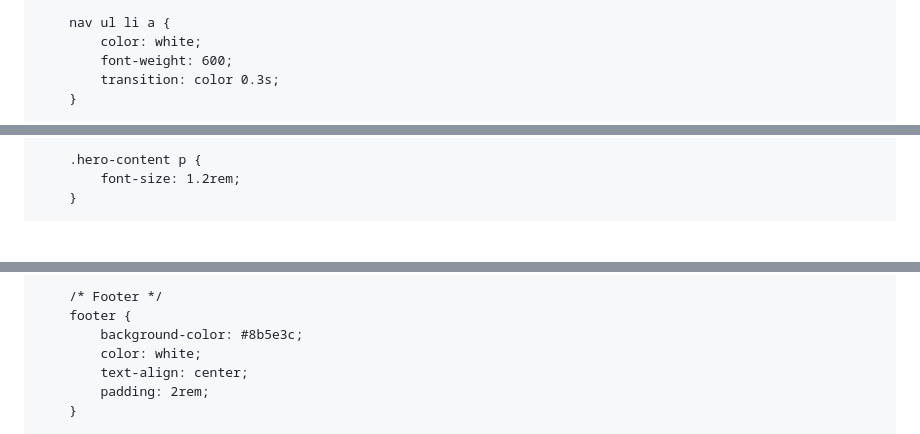
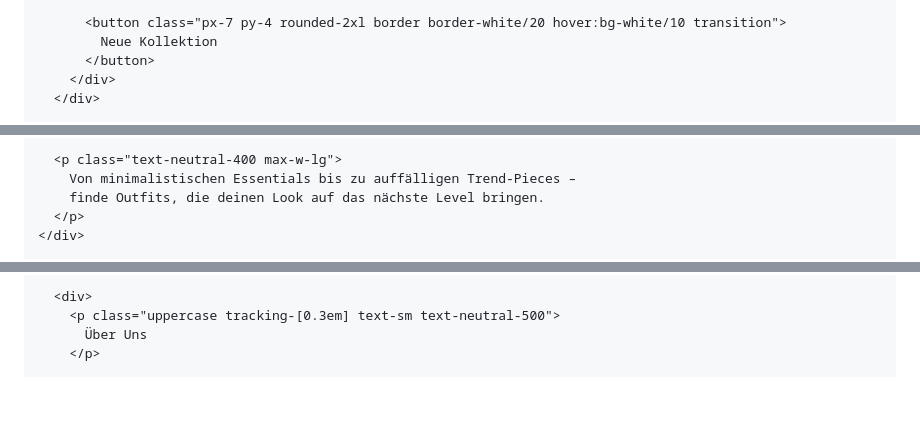
Before and after one commit to Ash-Asher/Loma-Fashion, a Markdown page: README.md, 3 parts joined by grey strips. Rendered like a GitHub page; blank space fills up the shorter version.

```diff
--- a/README.md
+++ b/README.md
@@ -47,7 +35,7 @@
 
-        nav ul li a {
-            color: white;
-            font-weight: 600;
-            transition: color 0.3s;
-        }
+          <button class="px-7 py-4 rounded-2xl border border-white/20 hover:bg-white/10 transition">
+            Neue Kollektion
+          </button>
+        </div>
+      </div>
 
@@ -89,5 +82,7 @@
 
-        .hero-content p {
-            font-size: 1.2rem;
-        }
+      <p class="text-neutral-400 max-w-lg">
+        Von minimalistischen Essentials bis zu auffälligen Trend-Pieces –
+        finde Outfits, die deinen Look auf das nächste Level bringen.
+      </p>
+    </div>
 
@@ -135,9 +145,6 @@
 
-        /* Footer */
-        footer {
-            background-color: #8b5e3c;
-            color: white;
-            text-align: center;
-            padding: 2rem;
-        }
+      <div>
+        <p class="uppercase tracking-[0.3em] text-sm text-neutral-500">
+          Über Uns
+        </p>
 
```
Also changed, not shown: other parts of README.md (+171 -164 lines).
